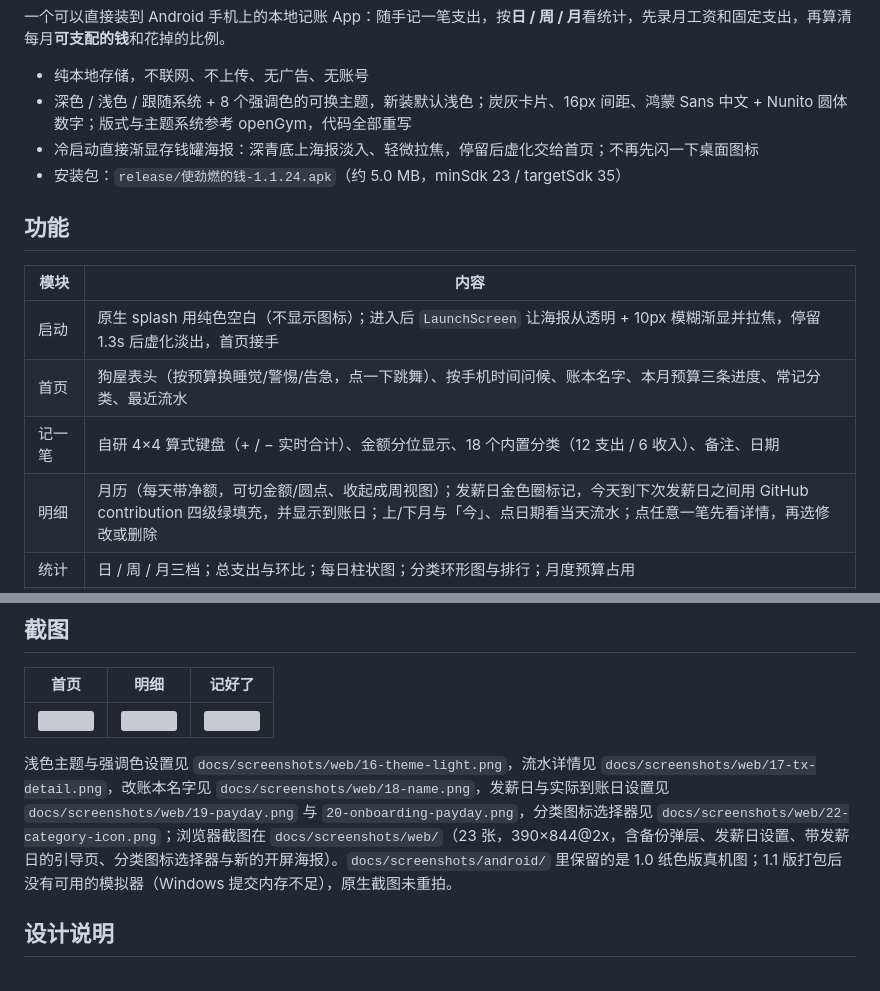
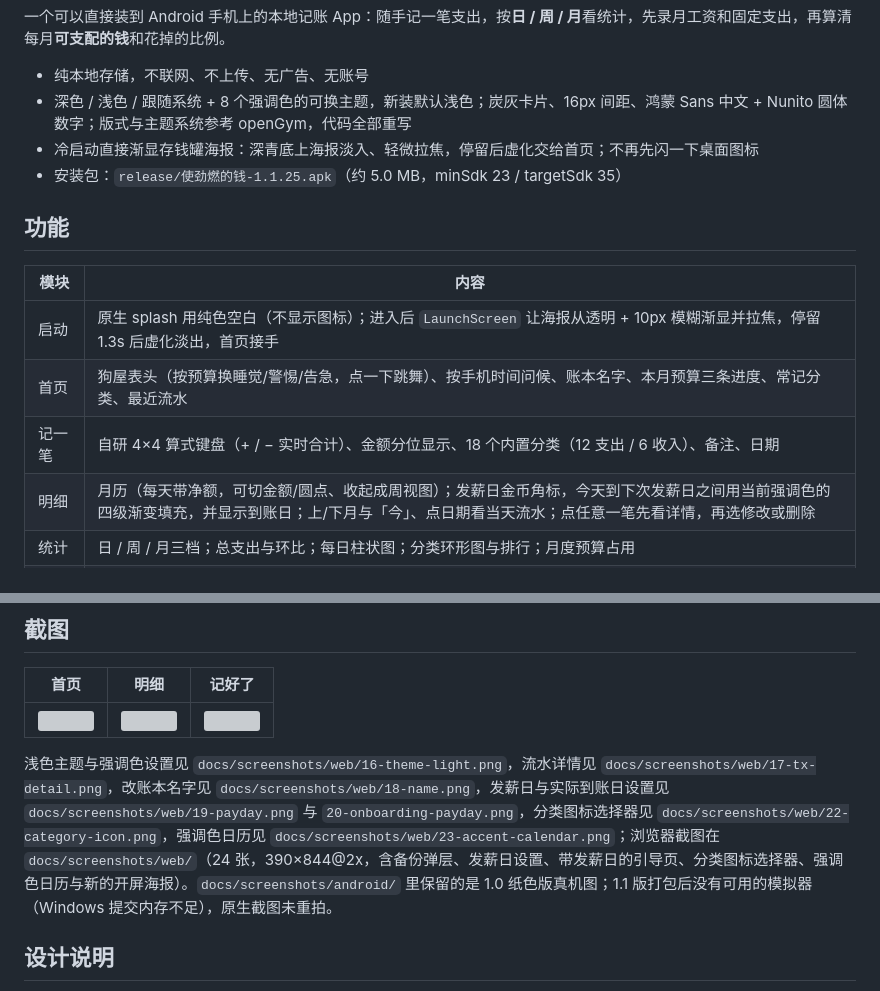
Before and after one commit to shijinran2004-oss/keeping-accounts-app, a Markdown page: README.md, 2 parts joined by grey strips. GitHub-like rendering; grey boxes are pictures that could not be loaded.

```diff
--- a/README.md
+++ b/README.md
@@ -7,7 +7,7 @@
 - 纯本地存储，不联网、不上传、无广告、无账号
 - 深色 / 浅色 / 跟随系统 + 8 个强调色的可换主题，新装默认浅色；炭灰卡片、16px 间距、鸿蒙 Sans 中文 + Nunito 圆体数字；版式与主题系统参考 openGym，代码全部重写
 - 冷启动直接渐显存钱罐海报：深青底上海报淡入、轻微拉焦，停留后虚化交给首页；不再先闪一下桌面图标
-- 安装包：`release/使劲燃的钱-1.1.24.apk`（约 5.0 MB，minSdk 23 / targetSdk 35）
+- 安装包：`release/使劲燃的钱-1.1.25.apk`（约 5.0 MB，minSdk 23 / targetSdk 35）
 
 ## 功能
 
@@ -16,7 +16,7 @@
 | 启动 | 原生 splash 用纯色空白（不显示图标）；进入后 `LaunchScreen` 让海报从透明 + 10px 模糊渐显并拉焦，停留 1.3s 后虚化淡出，首页接手 |
 | 首页 | 狗屋表头（按预算换睡觉/警惕/告急，点一下跳舞）、按手机时间问候、账本名字、本月预算三条进度、常记分类、最近流水 |
 | 记一笔 | 自研 4×4 算式键盘（+ / − 实时合计）、金额分位显示、18 个内置分类（12 支出 / 6 收入）、备注、日期 |
-| 明细 | 月历（每天带净额，可切金额/圆点、收起成周视图）；发薪日金色圈标记，今天到下次发薪日之间用 GitHub contribution 四级绿填充，并显示到账日；上/下月与「今」、点日期看当天流水；点任意一笔先看详情，再选修改或删除 |
+| 明细 | 月历（每天带净额，可切金额/圆点、收起成周视图）；发薪日金币角标，今天到下次发薪日之间用当前强调色的四级渐变填充，并显示到账日；上/下月与「今」、点日期看当天流水；点任意一笔先看详情，再选修改或删除 |
 | 统计 | 日 / 周 / 月三档；总支出与环比；每日柱状图；分类环形图与排行；月度预算占用 |
 | 我的 | 头像（从手机相册选图，本地裁成 384×384；底部品牌角标固定用 App 默认图标，不跟头像变）、账本名字（点名字改，同步首页）、外观（深色 / 浅色 / 跟随系统、8 个强调色）、月工资、固定支出、分类管理、备份（导出成 .json 文件 / 从文件恢复）、清空、重置 |
 | 分类图标 | 设置 → 分类管理，点任意分类左侧的图标就能换；内置分类也能改。选择器按分类颜色渲染高光徽章，改完立刻同步记账、明细、统计 |
@@ -96,7 +96,7 @@ JAVA_HOME='C:\Program Files\Java\jdk-17' /c/Android/gradle-8.9/bin/gradle.bat -p
 | --- | --- | --- |
 | ![](docs/screenshots/web/02-home.png) | ![](docs/screenshots/web/09-ledger.png) | ![](docs/screenshots/web/13-success.png) |
 
-浅色主题与强调色设置见 `docs/screenshots/web/16-theme-light.png`，流水详情见 `docs/screenshots/web/17-tx-detail.png`，改账本名字见 `docs/screenshots/web/18-name.png`，发薪日与实际到账日设置见 `docs/screenshots/web/19-payday.png` 与 `20-onboarding-payday.png`，分类图标选择器见 `docs/screenshots/web/22-category-icon.png`；浏览器截图在 `docs/screenshots/web/`（23 张，390×844@2x，含备份弹层、发薪日设置、带发薪日的引导页、分类图标选择器与新的开屏海报）。`docs/screenshots/android/` 里保留的是 1.0 纸色版真机图；1.1 版打包后没有可用的模拟器（Windows 提交内存不足），原生截图未重拍。
+浅色主题与强调色设置见 `docs/screenshots/web/16-theme-light.png`，流水详情见 `docs/screenshots/web/17-tx-detail.png`，改账本名字见 `docs/screenshots/web/18-name.png`，发薪日与实际到账日设置见 `docs/screenshots/web/19-payday.png` 与 `20-onboarding-payday.png`，分类图标选择器见 `docs/screenshots/web/22-category-icon.png`，强调色日历见 `docs/screenshots/web/23-accent-calendar.png`；浏览器截图在 `docs/screenshots/web/`（24 张，390×844@2x，含备份弹层、发薪日设置、带发薪日的引导页、分类图标选择器、强调色日历与新的开屏海报）。`docs/screenshots/android/` 里保留的是 1.0 纸色版真机图；1.1 版打包后没有可用的模拟器（Windows 提交内存不足），原生截图未重拍。
 
 ## 设计说明
 
```
Also changed, not shown: CHANGELOG.md (+6 -0 lines), docs/ARCHITECTURE.md (+1 -1 lines), docs/screenshots/web/23-accent-calendar.png (added), 6 other files.
